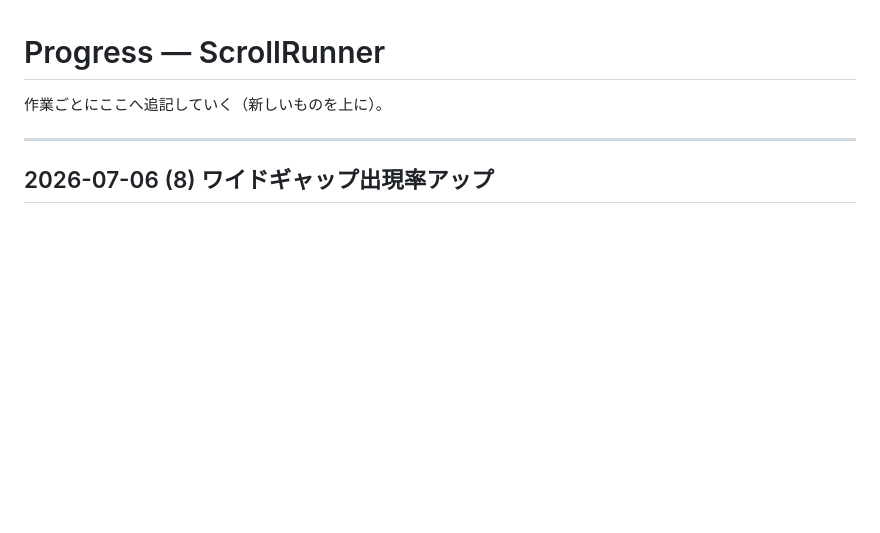
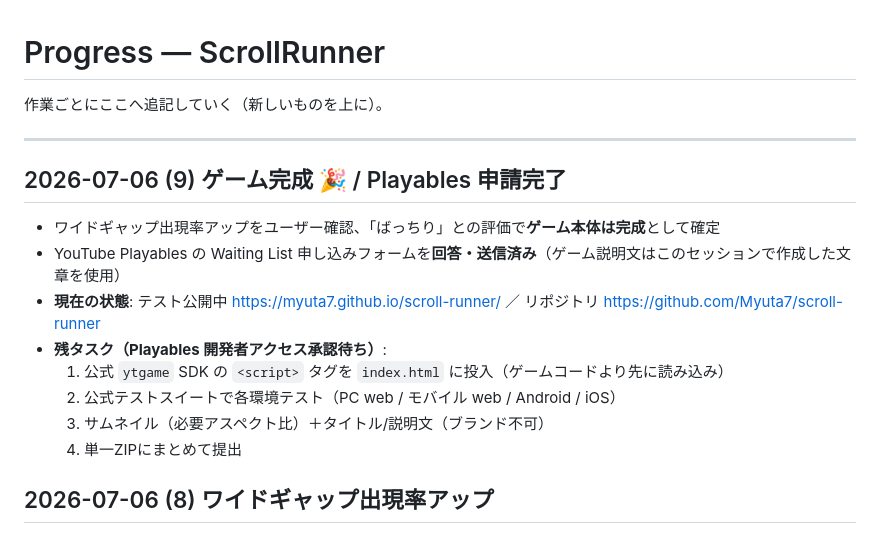
Before and after one commit to Myuta7/scroll-runner, a Markdown page: Progress.md, the part around the change. GitHub-like rendering; blank space fills up the shorter version.

Commit message:
Progress: game complete, Playables waitlist form submitted
Co-Authored-By: Claude Opus 4.8 (1M context) <noreply@anthropic.com>

```diff
--- a/Progress.md
+++ b/Progress.md
@@ -3,6 +3,17 @@
 作業ごとにここへ追記していく（新しいものを上に）。
 
 ---
+
+## 2026-07-06 (9) ゲーム完成 🎉 / Playables 申請完了
+
+- ワイドギャップ出現率アップをユーザー確認、「ばっちり」との評価で**ゲーム本体は完成**として確定
+- YouTube Playables の Waiting List 申し込みフォームを**回答・送信済み**（ゲーム説明文はこのセッションで作成した文章を使用）
+- **現在の状態**: テスト公開中 https://myuta7.github.io/scroll-runner/ ／ リポジトリ https://github.com/Myuta7/scroll-runner
+- **残タスク（Playables 開発者アクセス承認待ち）**:
+  1. 公式 `ytgame` SDK の `<script>` タグを `index.html` に投入（ゲームコードより先に読み込み）
+  2. 公式テストスイートで各環境テスト（PC web / モバイル web / Android / iOS）
+  3. サムネイル（必要アスペクト比）＋タイトル/説明文（ブランド不可）
+  4. 単一ZIPにまとめて提出
 
 ## 2026-07-06 (8) ワイドギャップ出現率アップ
 
```
